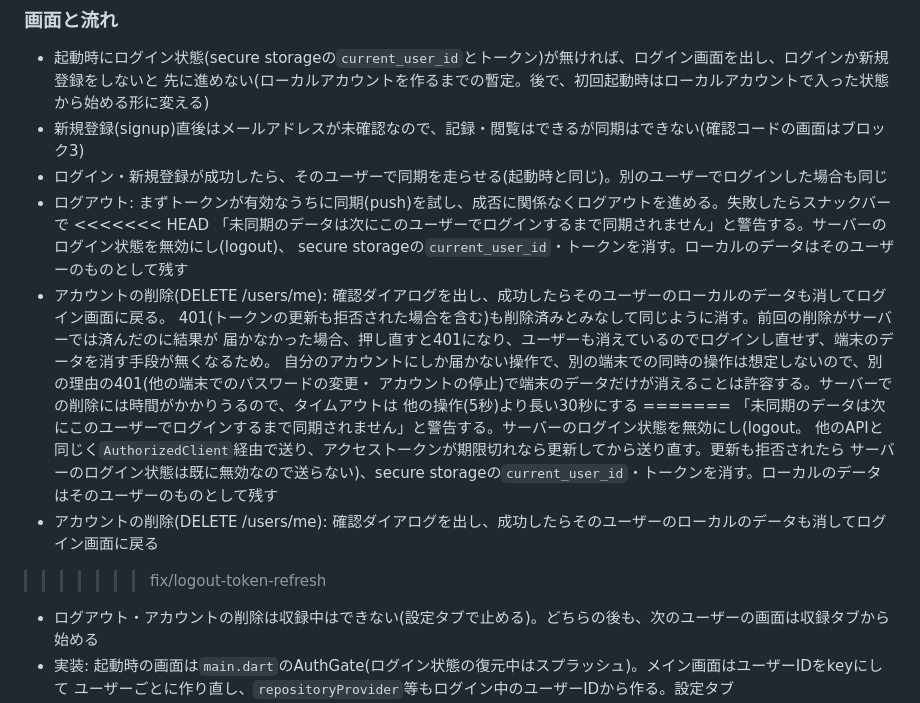
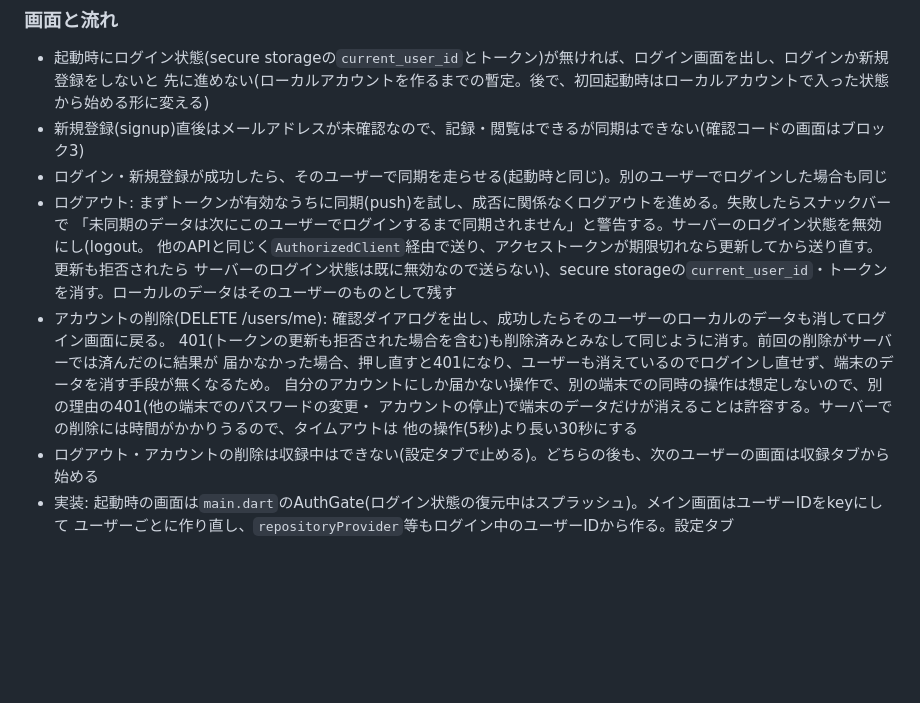
Before and after one commit to Yoshinori-Oda/osampo-tracker, a Markdown page: frontend/docs/ユーザー機能追加に伴う変更予定.md, the part around the change. Drawn GitHub-style; blank space fills up the shorter version.

Commit message:
docs: frontendの変更予定に残っていたマージのコンフリクトマーカーを解消する
ログアウトのAuthorizedClient経由の送信(fix/logout-token-refresh側)と、アカウントの削除での401の扱い(HEAD側)の両方を残す

Co-Authored-By: Claude Opus 5.5 <noreply@anthropic.com>

```diff
--- a/frontend/docs/ユーザー機能追加に伴う変更予定.md
+++ b/frontend/docs/ユーザー機能追加に伴う変更予定.md
@@ -82,21 +82,15 @@
 - 新規登録(signup)直後はメールアドレスが未確認なので、記録・閲覧はできるが同期はできない(確認コードの画面はブロック3)
 - ログイン・新規登録が成功したら、そのユーザーで同期を走らせる(起動時と同じ)。別のユーザーでログインした場合も同じ
 - ログアウト: まずトークンが有効なうちに同期(push)を試し、成否に関係なくログアウトを進める。失敗したらスナックバーで
-<<<<<<< HEAD
-  「未同期のデータは次にこのユーザーでログインするまで同期されません」と警告する。サーバーのログイン状態を無効にし(logout)、
-  secure storageの`current_user_id`・トークンを消す。ローカルのデータはそのユーザーのものとして残す
+  「未同期のデータは次にこのユーザーでログインするまで同期されません」と警告する。サーバーのログイン状態を無効にし(logout。
+  他のAPIと同じく`AuthorizedClient`経由で送り、アクセストークンが期限切れなら更新してから送り直す。更新も拒否されたら
+  サーバーのログイン状態は既に無効なので送らない)、secure storageの`current_user_id`・トークンを消す。ローカルのデータはそのユーザーのものとして残す
 - アカウントの削除(DELETE /users/me): 確認ダイアログを出し、成功したらそのユーザーのローカルのデータも消してログイン画面に戻る。
   401(トークンの更新も拒否された場合を含む)も削除済みとみなして同じように消す。前回の削除がサーバーでは済んだのに結果が
   届かなかった場合、押し直すと401になり、ユーザーも消えているのでログインし直せず、端末のデータを消す手段が無くなるため。
   自分のアカウントにしか届かない操作で、別の端末での同時の操作は想定しないので、別の理由の401(他の端末でのパスワードの変更・
   アカウントの停止)で端末のデータだけが消えることは許容する。サーバーでの削除には時間がかかりうるので、タイムアウトは
   他の操作(5秒)より長い30秒にする
-=======
-  「未同期のデータは次にこのユーザーでログインするまで同期されません」と警告する。サーバーのログイン状態を無効にし(logout。
-  他のAPIと同じく`AuthorizedClient`経由で送り、アクセストークンが期限切れなら更新してから送り直す。更新も拒否されたら
-  サーバーのログイン状態は既に無効なので送らない)、secure storageの`current_user_id`・トークンを消す。ローカルのデータはそのユーザーのものとして残す
-- アカウントの削除(DELETE /users/me): 確認ダイアログを出し、成功したらそのユーザーのローカルのデータも消してログイン画面に戻る
->>>>>>> fix/logout-token-refresh
 - ログアウト・アカウントの削除は収録中はできない(設定タブで止める)。どちらの後も、次のユーザーの画面は収録タブから始める
 - 実装: 起動時の画面は`main.dart`のAuthGate(ログイン状態の復元中はスプラッシュ)。メイン画面はユーザーIDをkeyにして
   ユーザーごとに作り直し、`repositoryProvider`等もログイン中のユーザーIDから作る。設定タブ(`views/settings_page.dart`)に
```
